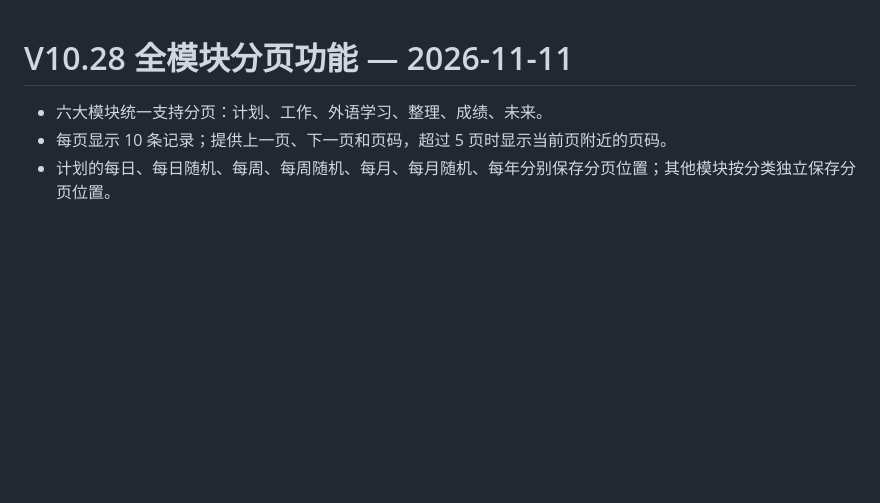
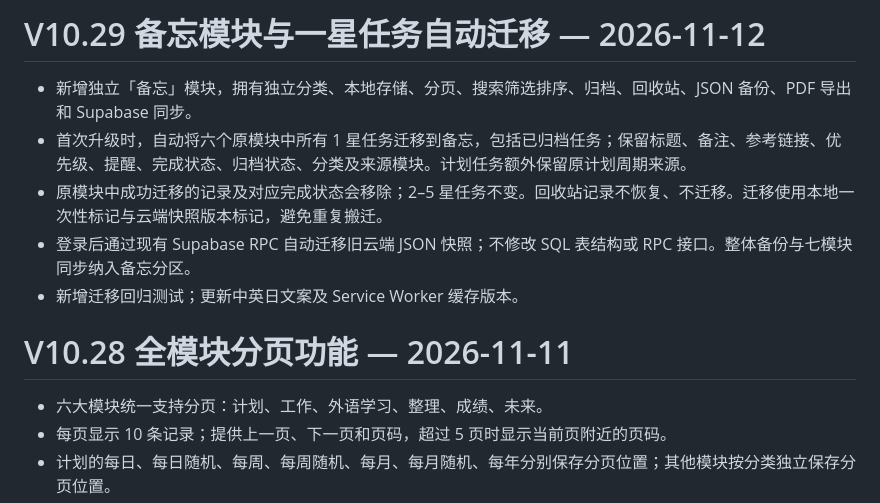
Before and after one commit to ouyangxinwei/daily_weekly_planner, a Markdown page: CHANGELOG.md, the part around the change. Drawn GitHub-style; blank space fills up the shorter version.

Commit message:
feat(memo): add Memo module and migrate one-star tasks

```diff
--- a/CHANGELOG.md
+++ b/CHANGELOG.md
@@ -1,3 +1,11 @@
+# V10.29 备忘模块与一星任务自动迁移 — 2026-11-12
+
+- 新增独立「备忘」模块，拥有独立分类、本地存储、分页、搜索筛选排序、归档、回收站、JSON 备份、PDF 导出和 Supabase 同步。
+- 首次升级时，自动将六个原模块中所有 1 星任务迁移到备忘，包括已归档任务；保留标题、备注、参考链接、优先级、提醒、完成状态、归档状态、分类及来源模块。计划任务额外保留原计划周期来源。
+- 原模块中成功迁移的记录及对应完成状态会移除；2–5 星任务不变。回收站记录不恢复、不迁移。迁移使用本地一次性标记与云端快照版本标记，避免重复搬迁。
+- 登录后通过现有 Supabase RPC 自动迁移旧云端 JSON 快照；不修改 SQL 表结构或 RPC 接口。整体备份与七模块同步纳入备忘分区。
+- 新增迁移回归测试；更新中英日文案及 Service Worker 缓存版本。
+
 # V10.28 全模块分页功能 — 2026-11-11
 
 - 六大模块统一支持分页：计划、工作、外语学习、整理、成绩、未来。
```
